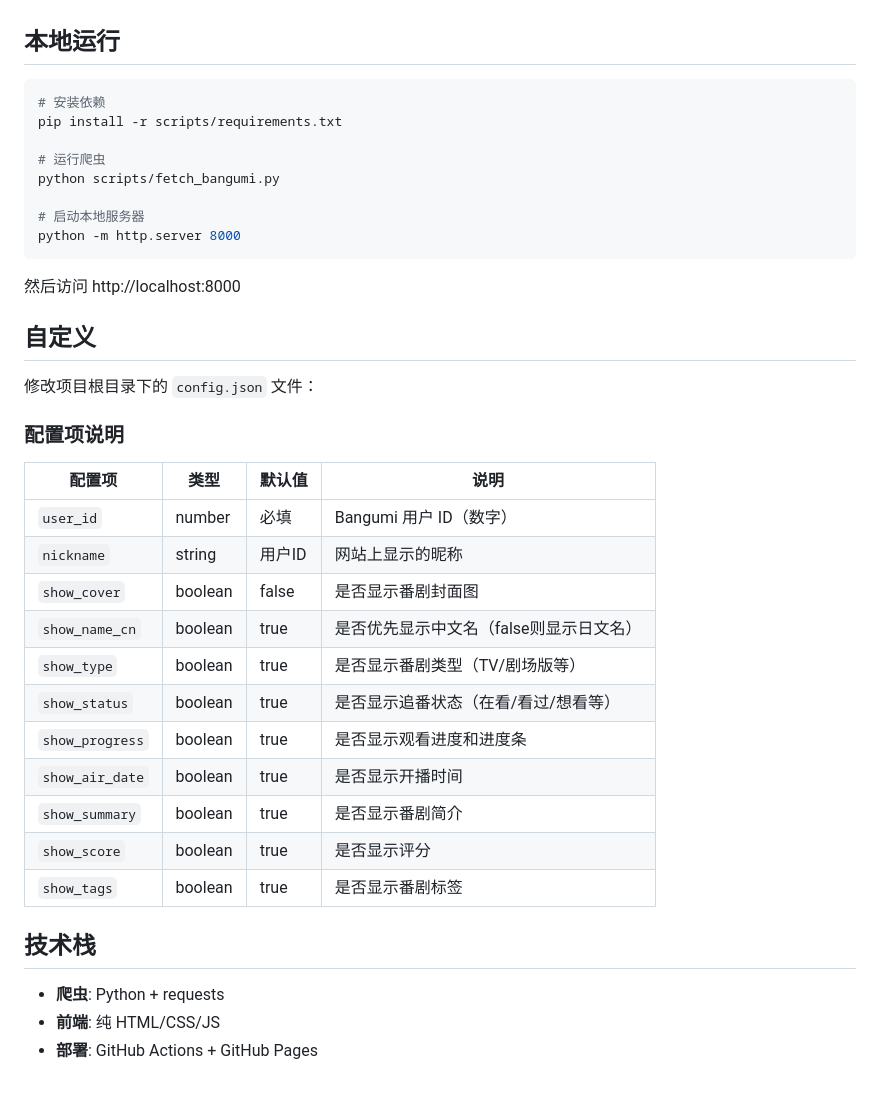
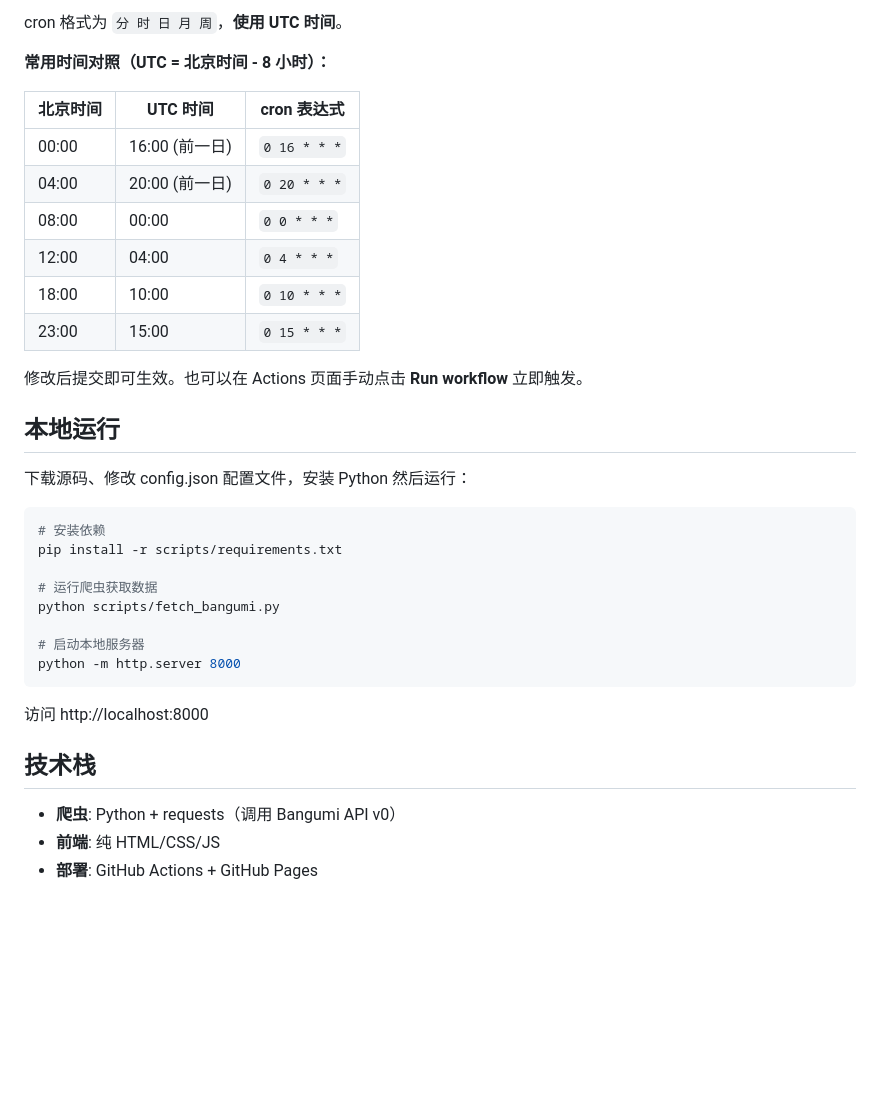
Before and after one commit to bestWuTong/Bangumi_AniList, a Markdown page: README.md, the part around one of its changes. Rendered like a GitHub page; blank space fills up the shorter version.

````diff
--- a/README.md
+++ b/README.md
@@ -50,41 +73,37 @@ Bangumi_AniList/
+cron 格式为 `分 时 日 月 周`，**使用 UTC 时间**。
+
+**常用时间对照（UTC = 北京时间 - 8 小时）：**
+
+| 北京时间 | UTC 时间 | cron 表达式 |
+|----------|----------|-------------|
+| 00:00 | 16:00 (前一日) | `0 16 * * *` |
+| 04:00 | 20:00 (前一日) | `0 20 * * *` |
+| 08:00 | 00:00 | `0 0 * * *` |
+| 12:00 | 04:00 | `0 4 * * *` |
+| 18:00 | 10:00 | `0 10 * * *` |
+| 23:00 | 15:00 | `0 15 * * *` |
+
+修改后提交即可生效。也可以在 Actions 页面手动点击 **Run workflow** 立即触发。
 
 ## 本地运行
+
+下载源码、修改 config.json 配置文件，安装 Python 然后运行：
 
 ```bash
 # 安装依赖
 pip install -r scripts/requirements.txt
 
-# 运行爬虫
+# 运行爬虫获取数据
 python scripts/fetch_bangumi.py
 
 # 启动本地服务器
 python -m http.server 8000
 ```
 
-然后访问 http://localhost:8000
-
-## 自定义
-
-修改项目根目录下的 `config.json` 文件：
-
-### 配置项说明
-
-| 配置项 | 类型 | 默认值 | 说明 |
-|--------|------|--------|------|
-| `user_id` | number | 必填 | Bangumi 用户 ID（数字） |
-| `nickname` | string | 用户ID | 网站上显示的昵称 |
-| `show_cover` | boolean | false | 是否显示番剧封面图 |
-| `show_name_cn` | boolean | true | 是否优先显示中文名（false则显示日文名） |
-| `show_type` | boolean | true | 是否显示番剧类型（TV/剧场版等） |
-| `show_status` | boolean | true | 是否显示追番状态（在看/看过/想看等） |
-| `show_progress` | boolean | true | 是否显示观看进度和进度条 |
-| `show_air_date` | boolean | true | 是否显示开播时间 |
-| `show_summary` | boolean | true | 是否显示番剧简介 |
-| `show_score` | boolean | true | 是否显示评分 |
-| `show_tags` | boolean | true | 是否显示番剧标签 |
+访问 http://localhost:8000
 
 ## 技术栈
 
-- **爬虫**: Python + requests
+- **爬虫**: Python + requests（调用 Bangumi API v0）
 - **前端**: 纯 HTML/CSS/JS
 - **部署**: GitHub Actions + GitHub Pages
````
Also changed, not shown: other parts of README.md (+51 -28 lines).
